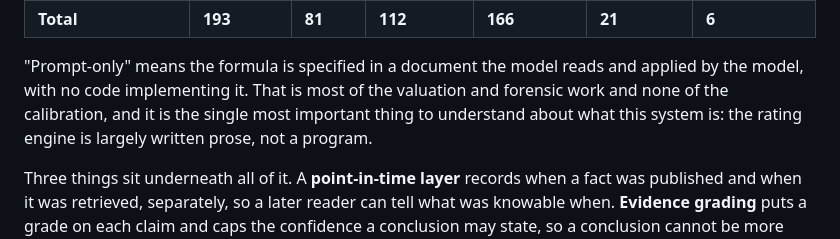
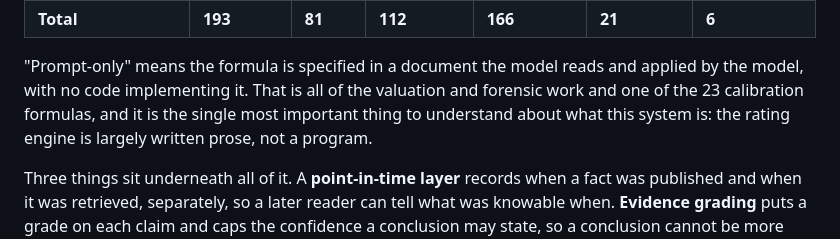
Before and after one commit to Seth090502/osanwe-public, a Markdown page: README.md, the part around the change. Drawn GitHub-style.

Commit message:
Correct the prompt-only sentence in the README
The sentence under the "What it models" table said prompt-only covers most of the valuation and forensic work and none of the calibration. The table beside it shows all 31 valuation and all 16 forensic formulas are prompt-only, and 1 of the 23 calibration formulas. The sentence now says so.

```diff
--- a/README.md
+++ b/README.md
@@ -140,9 +140,9 @@ Every formula in the system, by domain, with how it is implemented and how it ch
 | **Total** | **193** | **81** | **112** | **166** | **21** | **6** |
 
 "Prompt-only" means the formula is specified in a document the model reads and applied by the model, with no
-code implementing it. That is most of the valuation and forensic work and none of the calibration, and it is
-the single most important thing to understand about what this system is: the rating engine is largely
-written prose, not a program.
+code implementing it. That is all of the valuation and forensic work and one of the 23 calibration formulas,
+and it is the single most important thing to understand about what this system is: the rating engine is
+largely written prose, not a program.
 
 Three things sit underneath all of it. A **point-in-time layer** records when a fact was published and when
 it was retrieved, separately, so a later reader can tell what was knowable when. **Evidence grading** puts a
```
